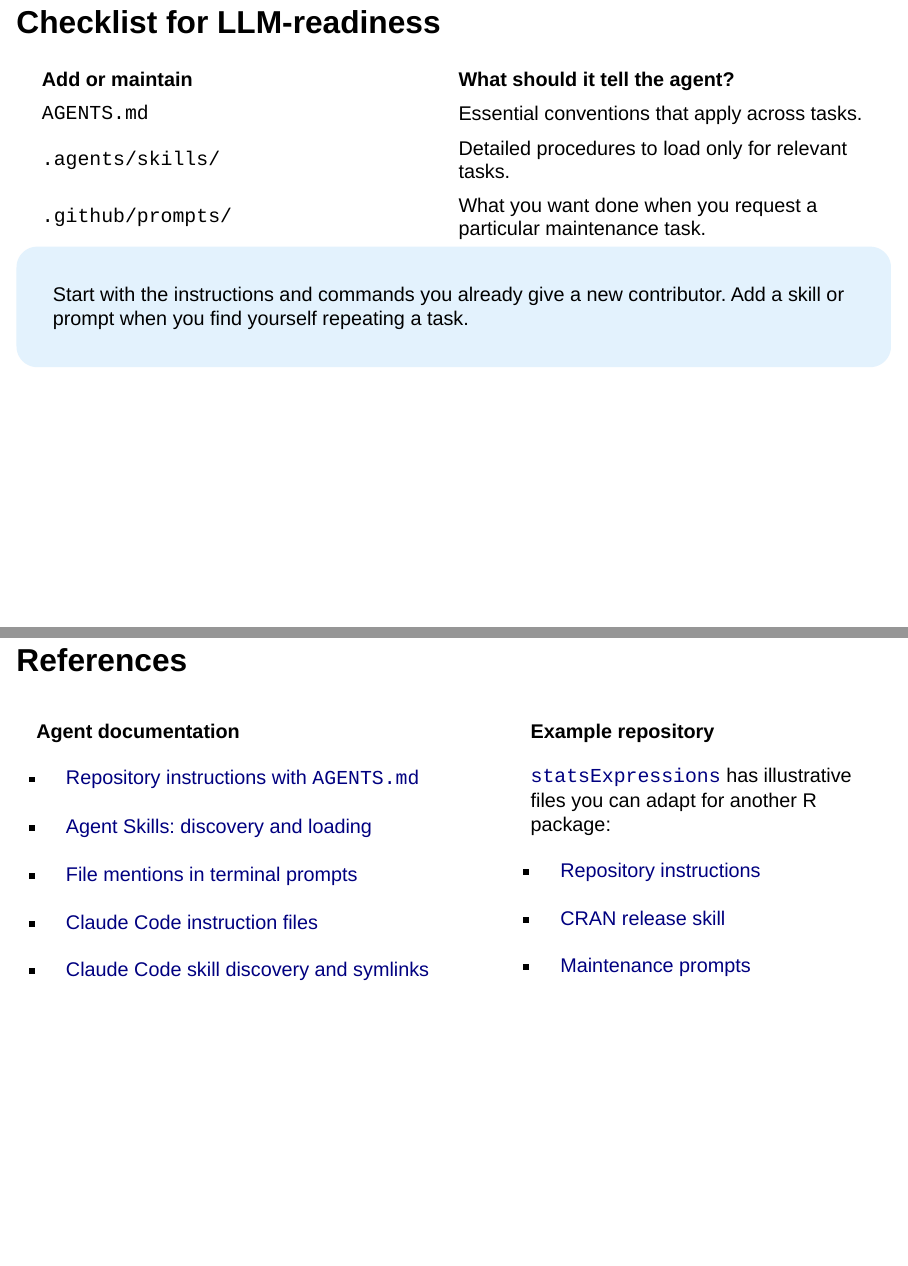
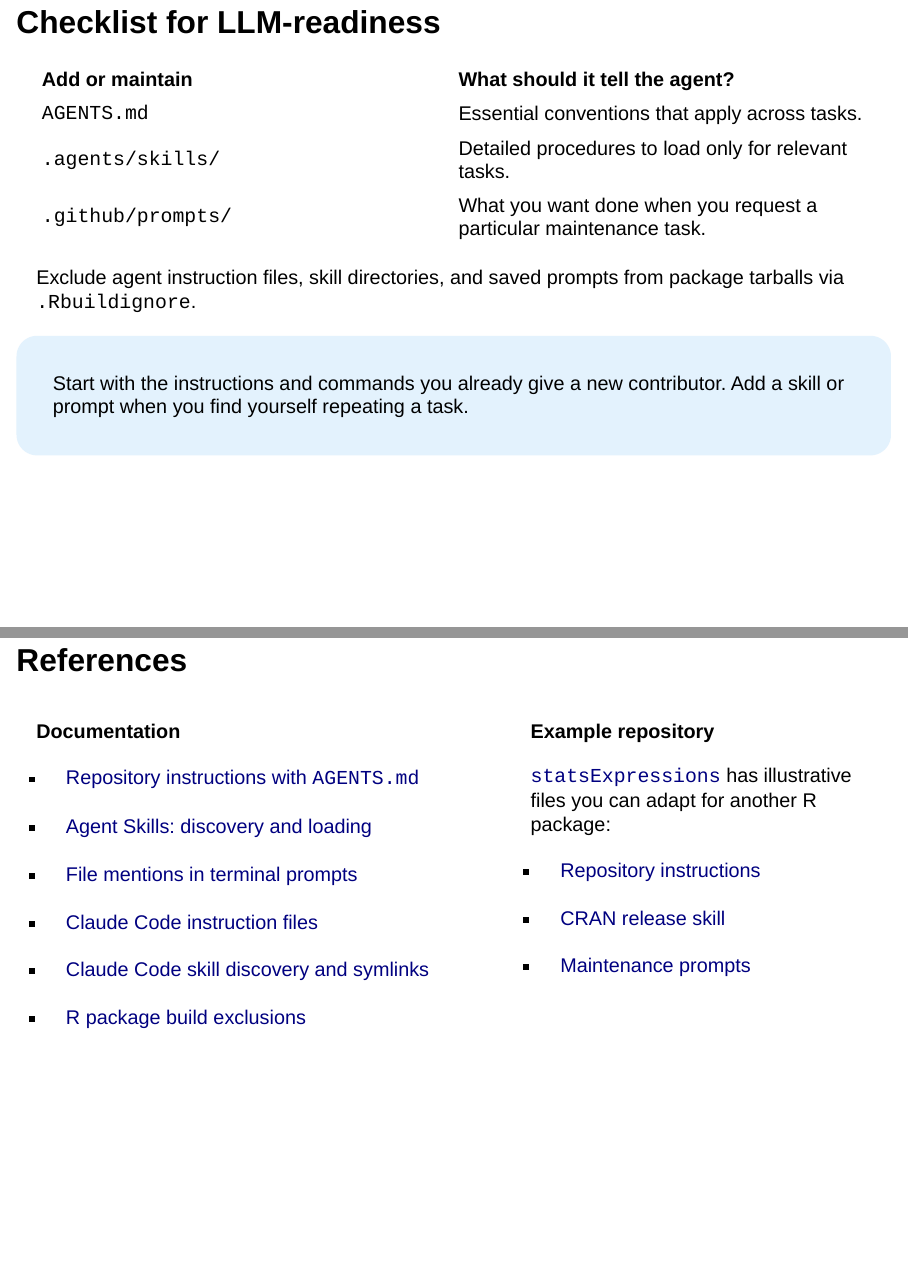
Before and after one commit to IndrajeetPatil/preventive-r-package-care, a Quarto document (index.qmd): pages 99 and 106 of 108, joined at a grey line. Rendered offline with R 4.5, knitr and Pandoc in place of Quarto, with nearby package versions; drawn as Slidy slides in place of the format the file asks for; some code elsewhere in the file could not run offline.

Commit message:
docs: note package build exclusions for agent guidance

```diff
--- a/index.qmd
+++ b/index.qmd
@@ -3321,6 +3321,8 @@ Write down which instructions apply to every task, which procedures are reusable
 | `.agents/skills/` | Detailed procedures to load only for relevant tasks. |
 | `.github/prompts/` | What you want done when you request a particular maintenance task. |
 
+Exclude agent instruction files, skill directories, and saved prompts from package tarballs via `.Rbuildignore`.
+
 . . .
 
 ::: {style="background-color: #e3f2fd; padding: 20px; border-radius: 25px;"}
@@ -3523,7 +3525,7 @@ It is possible to build robust automation infrastructure for R package developme
 
 ::: {.column width='55%'}
 
-**Agent documentation**
+**Documentation**
 
 - [Repository instructions with `AGENTS.md`](https://developers.openai.com/codex/guides/agents-md/)
 
@@ -3534,6 +3536,8 @@ It is possible to build robust automation infrastructure for R package developme
 - [Claude Code instruction files](https://code.claude.com/docs/en/memory#agentsmd)
 
 - [Claude Code skill discovery and symlinks](https://code.claude.com/docs/en/skills#where-skills-live)
+
+- [R package build exclusions](https://cran.r-project.org/doc/manuals/r-release/R-exts.html#Building-package-tarballs)
 
 :::
 
```
